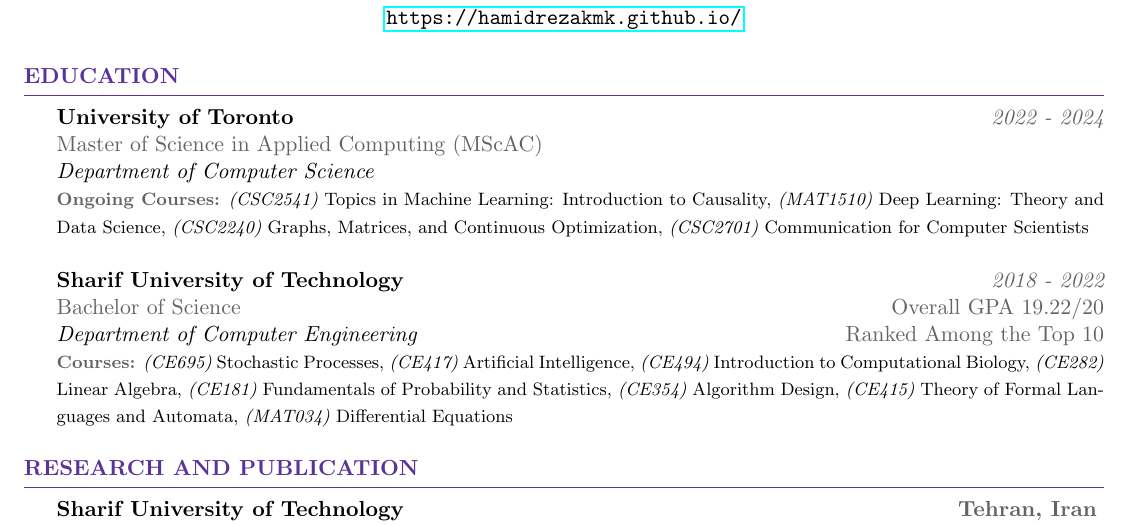
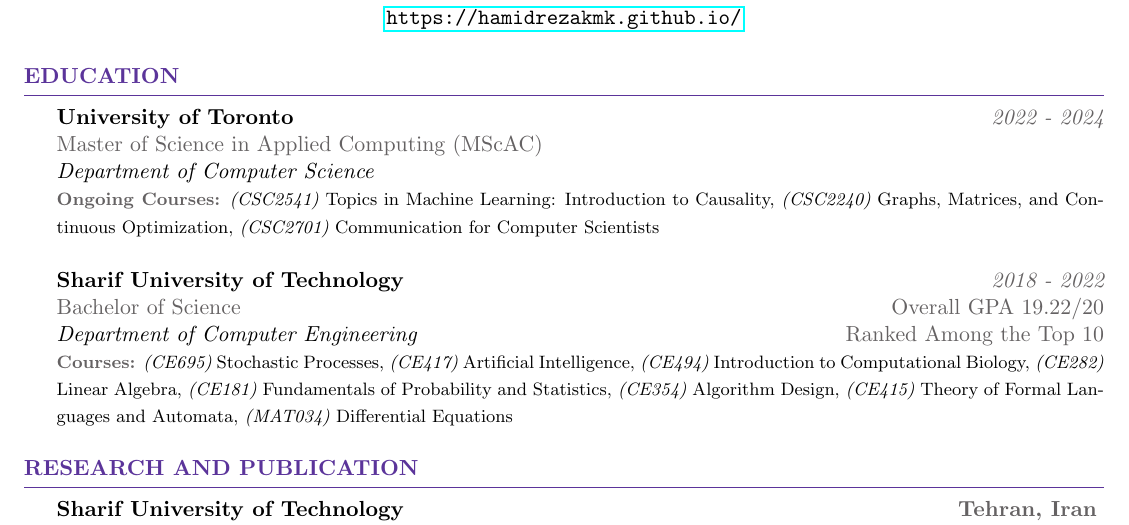
Before and after one commit to HamidrezaKmK/HamidrezaKmK.github.io, a LaTeX CV (docs/CV/cv_hamidreza.tex): part of page 1 of 2, cut so that both start at the same text. Compiled offline with pdfLaTeX.

Commit message:
Change courses

```diff
--- a/docs/CV/cv_hamidreza.tex
+++ b/docs/CV/cv_hamidreza.tex
@@ -57,7 +57,7 @@
 \\ {\it Department of Computer Science}
 \\
 \begin{footnotesize}
-{\it {\textcolor{Black!70}{\bf Ongoing Courses:}} (CSC2541)} Topics in Machine Learning: Introduction to Causality, {\it (MAT1510)} Deep Learning: Theory and Data Science, {\it (CSC2240)} Graphs, Matrices, and Continuous Optimization, {\it (CSC2701)} Communication for Computer Scientists
+{\it {\textcolor{Black!70}{\bf Ongoing Courses:}} (CSC2541)} Topics in Machine Learning: Introduction to Causality, {\it (CSC2240)} Graphs, Matrices, and Continuous Optimization, {\it (CSC2701)} Communication for Computer Scientists
 \end{footnotesize}
 \\
 \\
```
